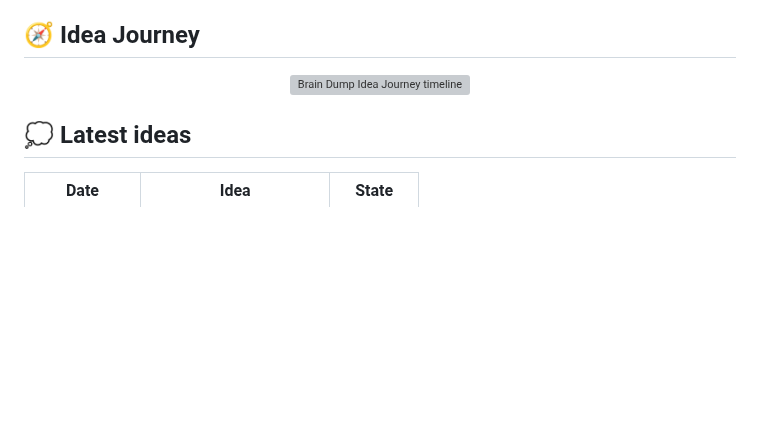
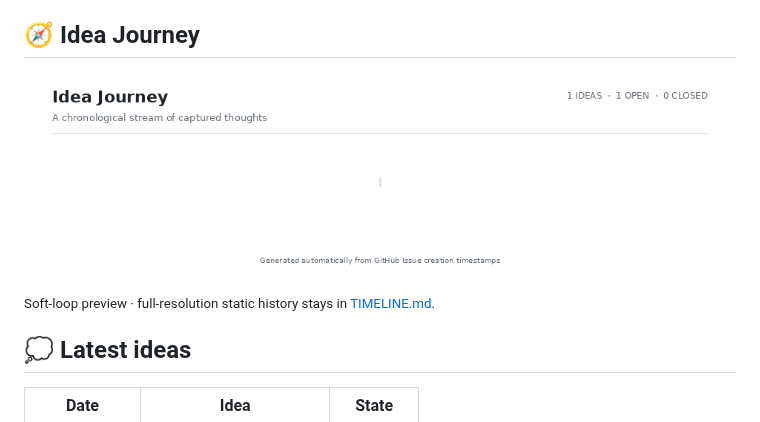
Before and after one commit to afnannuzulasugihartono/brain-dump, a Markdown page: README.md, the part around the change. GitHub-like rendering; pictures changed too: assets/idea-journey-light.gif (added); blank space fills up the shorter version; grey boxes are pictures that could not be loaded.

Commit message:
docs: update idea timeline

```diff
--- a/README.md
+++ b/README.md
@@ -38,11 +38,13 @@ Captured **23 Sep 2026** · 🟢 Open
 
 <p align="center">
   <picture>
-    <source media="(prefers-color-scheme: dark)" srcset="./assets/idea-journey-dark.svg">
-    <source media="(prefers-color-scheme: light)" srcset="./assets/idea-journey-light.svg">
-    <img alt="Brain Dump Idea Journey timeline" src="./assets/idea-journey-light.svg" width="100%">
+    <source media="(prefers-color-scheme: dark)" srcset="./assets/idea-journey-dark.gif">
+    <source media="(prefers-color-scheme: light)" srcset="./assets/idea-journey-light.gif">
+    <img alt="Brain Dump Idea Journey animated timeline" src="./assets/idea-journey-light.gif" width="100%">
   </picture>
 </p>
+
+<sub>Soft-loop preview · full-resolution static history stays in [TIMELINE.md](TIMELINE.md).</sub>
 
 ## 💭 Latest ideas
 
```
Also changed, not shown: TIMELINE.md (+1 -1 lines), assets/idea-journey-dark.gif (added).
